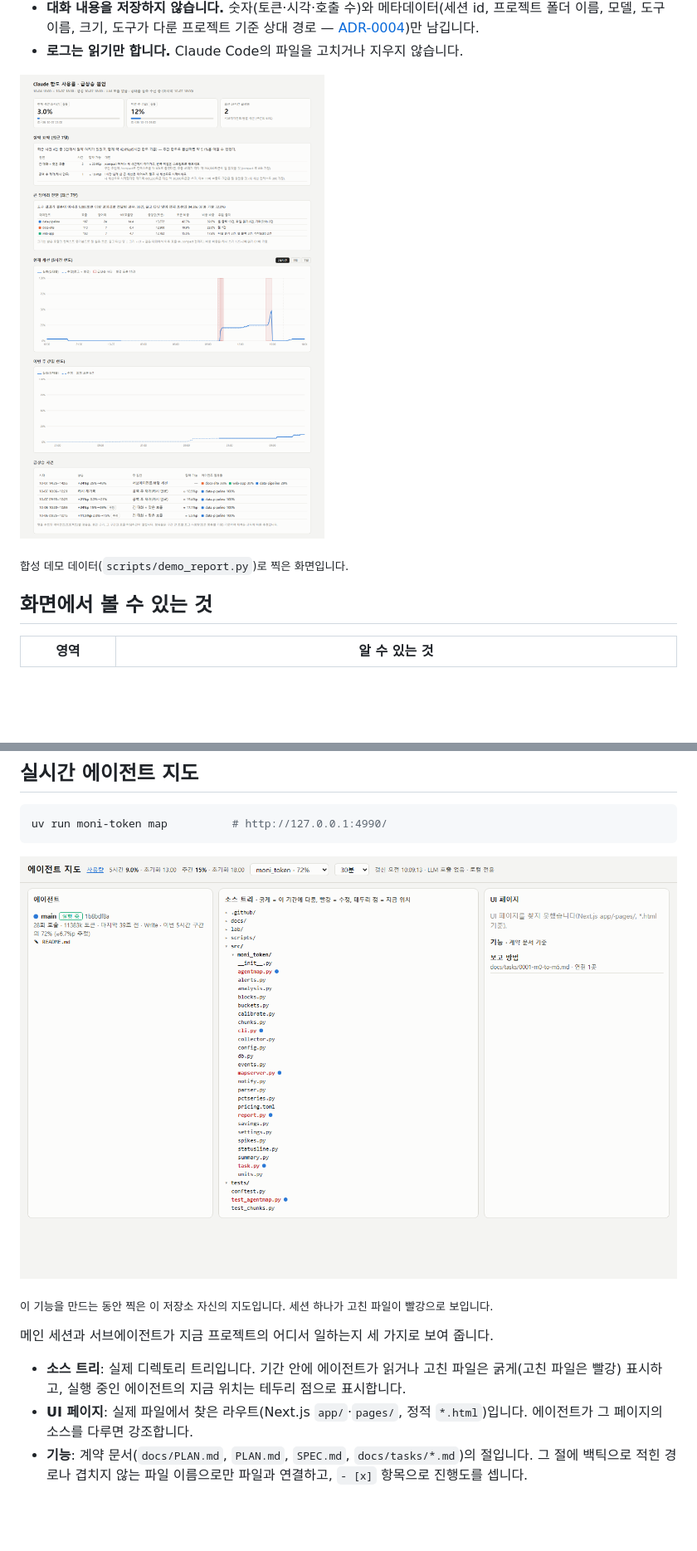
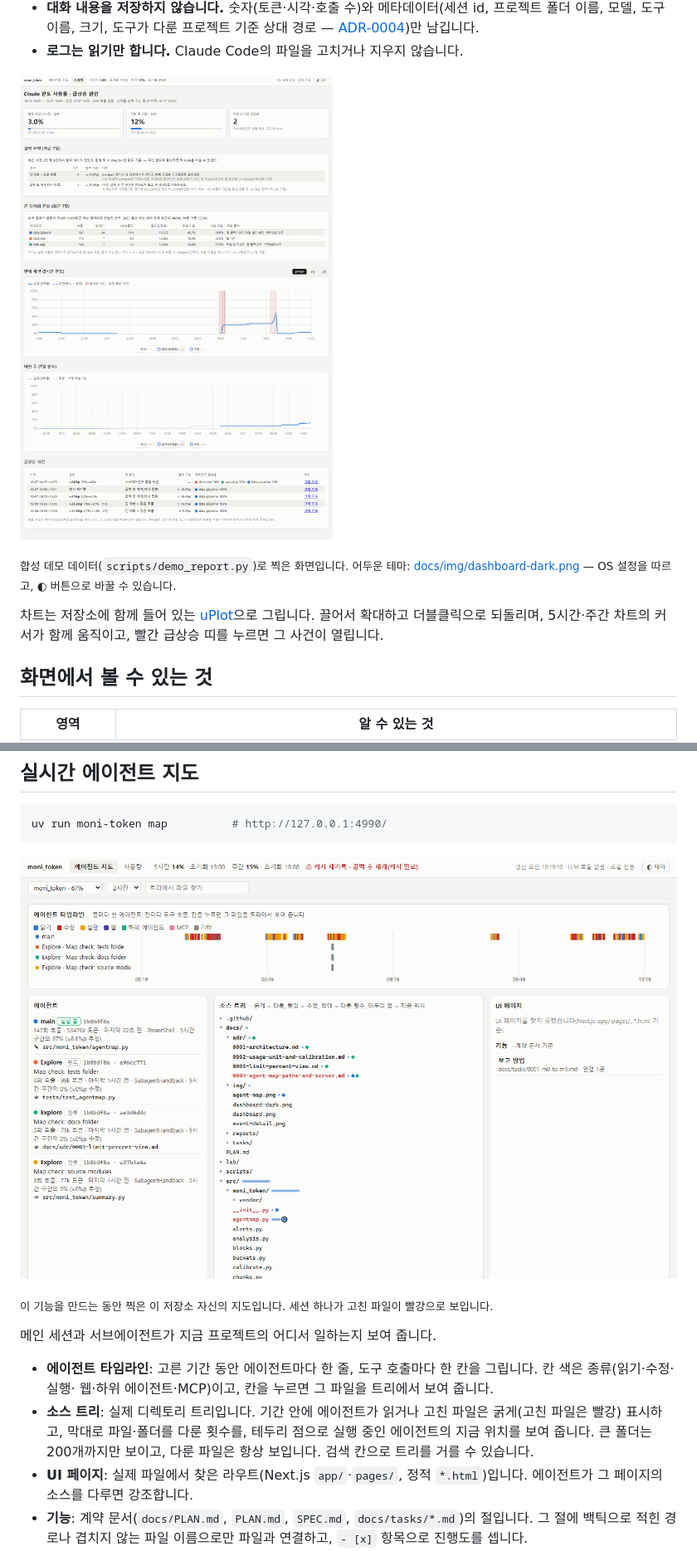
Before and after one commit to reddol18/moni_token, a Markdown page: README.ko.md, 2 parts joined by grey strips. Shown at 83% size. Rendered like a GitHub page; pictures changed too: docs/img/agent-map.png, docs/img/dashboard.png; blank space fills up the shorter version.

```diff
--- a/README.ko.md
+++ b/README.ko.md
@@ -29,7 +29,11 @@ moni_token은 Claude Code의 로컬 로그를 읽어서 이 질문에 답합니
 
 ![moni_token 대시보드](docs/img/dashboard.png)
 
-<sub>합성 데모 데이터(`scripts/demo_report.py`)로 찍은 화면입니다.</sub>
+<sub>합성 데모 데이터(`scripts/demo_report.py`)로 찍은 화면입니다.
+어두운 테마: [docs/img/dashboard-dark.png](docs/img/dashboard-dark.png) — OS 설정을 따르고, ◐ 버튼으로 바꿀 수 있습니다.</sub>
+
+차트는 저장소에 함께 들어 있는 [uPlot](https://github.com/leeoniya/uPlot)으로 그립니다. 끌어서 확대하고 더블클릭으로
+되돌리며, 5시간·주간 차트의 커서가 함께 움직이고, 빨간 급상승 띠를 누르면 그 사건이 열립니다.
 
 ## 화면에서 볼 수 있는 것
 
@@ -156,10 +160,13 @@ uv run moni-token map          # http://127.0.0.1:4990/
 
 <sub>이 기능을 만드는 동안 찍은 이 저장소 자신의 지도입니다. 세션 하나가 고친 파일이 빨강으로 보입니다.</sub>
 
-메인 세션과 서브에이전트가 지금 프로젝트의 어디서 일하는지 세 가지로 보여 줍니다.
+메인 세션과 서브에이전트가 지금 프로젝트의 어디서 일하는지 보여 줍니다.
 
+- **에이전트 타임라인**: 고른 기간 동안 에이전트마다 한 줄, 도구 호출마다 한 칸을 그립니다. 칸 색은 종류(읽기·수정·실행·
+  웹·하위 에이전트·MCP)이고, 칸을 누르면 그 파일을 트리에서 보여 줍니다.
 - **소스 트리**: 실제 디렉토리 트리입니다. 기간 안에 에이전트가 읽거나 고친 파일은 굵게(고친 파일은 빨강) 표시하고,
-  실행 중인 에이전트의 지금 위치는 테두리 점으로 표시합니다.
+  막대로 파일·폴더를 다룬 횟수를, 테두리 점으로 실행 중인 에이전트의 지금 위치를 보여 줍니다. 큰 폴더는 200개까지만
+  보이고, 다룬 파일은 항상 보입니다. 검색 칸으로 트리를 거를 수 있습니다.
 - **UI 페이지**: 실제 파일에서 찾은 라우트(Next.js `app/`·`pages/`, 정적 `*.html`)입니다. 에이전트가 그 페이지의
   소스를 다루면 강조합니다.
 - **기능**: 계약 문서(`docs/PLAN.md`, `PLAN.md`, `SPEC.md`, `docs/tasks/*.md`)의 절입니다. 그 절에 백틱으로 적힌
```
Also changed, not shown: other parts of README.ko.md (+2 -0 lines), README.md (+13 -4 lines), docs/img/dashboard-dark.png (added), docs/img/event-detail.png, 9 other files.
